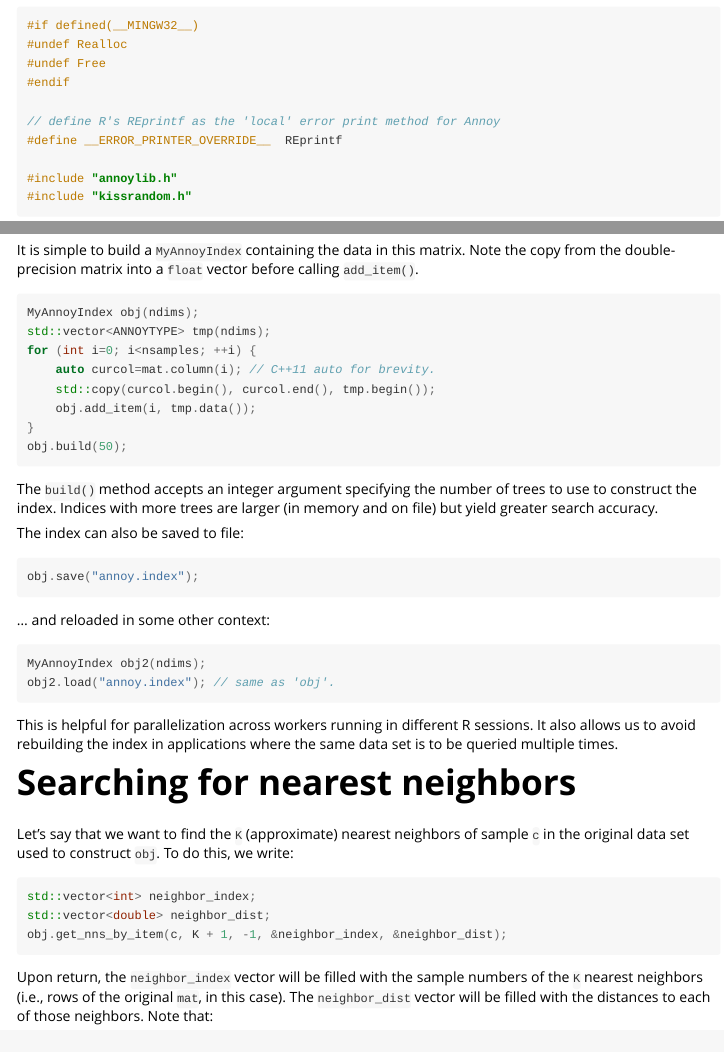
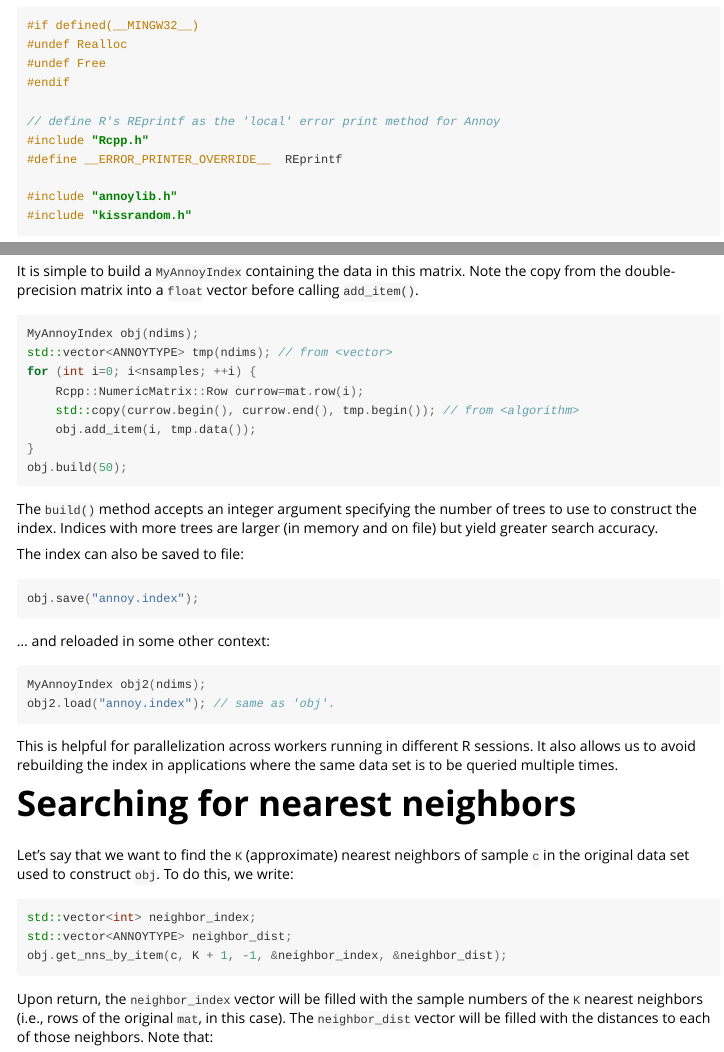
Before and after one commit to eddelbuettel/rcppannoy, an R Markdown document (vignettes/rcppannoy.Rmd): the page in a window 1100 px wide, from 510 px down, and a second part further down, joined at a grey line. Rendered offline with R 4.5, knitr and Pandoc, with nearby package versions.

Commit message:
Minor fixes for compilation, corrected looping across rows.

````diff
--- a/vignettes/rcppannoy.Rmd
+++ b/vignettes/rcppannoy.Rmd
@@ -75,10 +76,10 @@ Note the copy from the double-precision matrix into a `float` vector before call
 
 ```cpp
 MyAnnoyIndex obj(ndims);
-std::vector<ANNOYTYPE> tmp(ndims);
+std::vector<ANNOYTYPE> tmp(ndims); // from <vector>
 for (int i=0; i<nsamples; ++i) {
-    auto curcol=mat.column(i); // C++11 auto for brevity.
-    std::copy(curcol.begin(), curcol.end(), tmp.begin());
+    Rcpp::NumericMatrix::Row currow=mat.row(i);
+    std::copy(currow.begin(), currow.end(), tmp.begin()); // from <algorithm>
     obj.add_item(i, tmp.data());
 }
 obj.build(50);
````
Also changed, not shown: vignettes/rcppannoy.Rmd (3 more changed lines).
